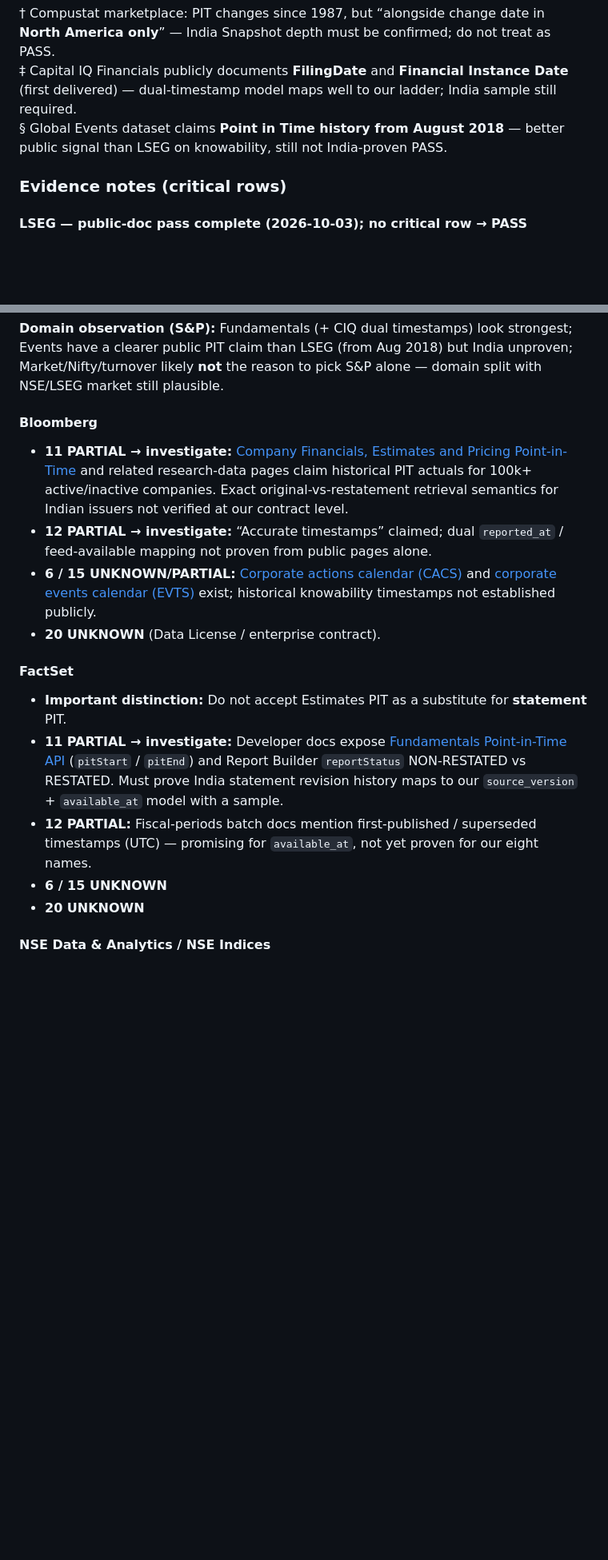
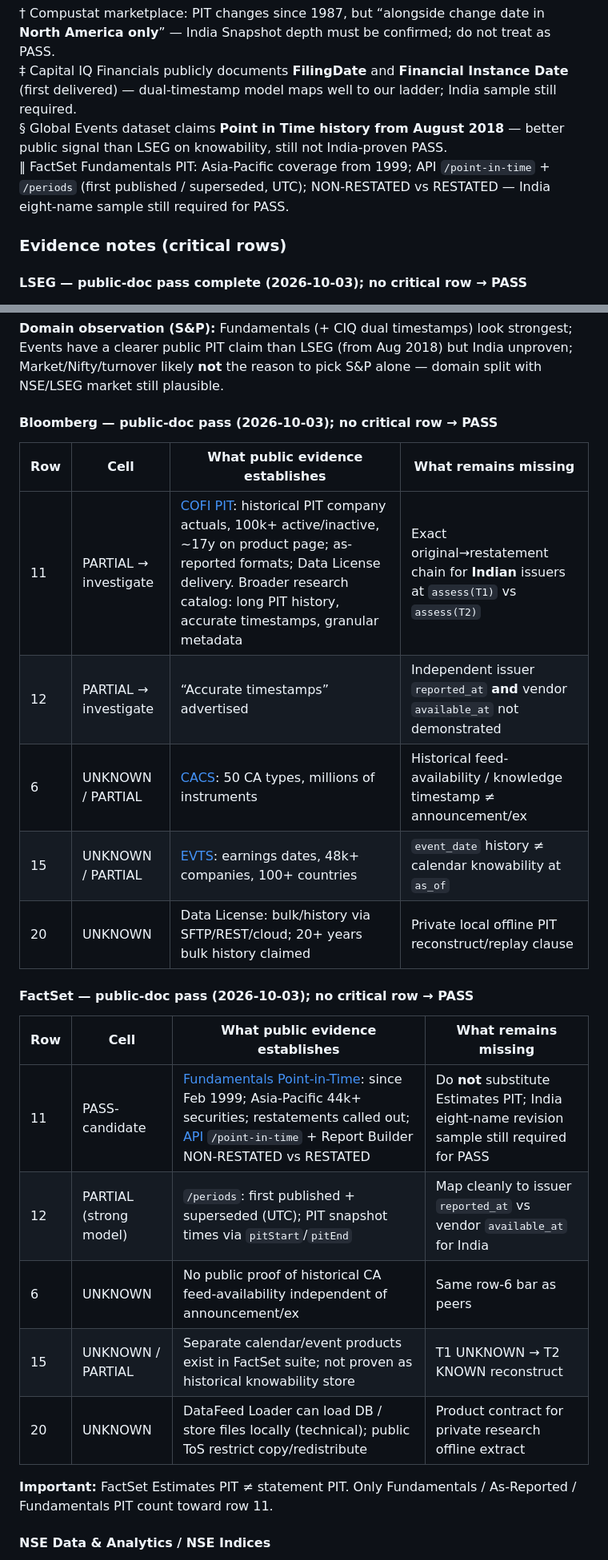
Before and after one commit to akhil1311/investment-decision-engine, a Markdown page: docs/VENDOR_AUDIT_LIVE.md, 2 parts joined by grey strips. Shown at 80% size. Drawn GitHub-style; blank space fills up the shorter version.

Commit message:
Record Bloomberg and FactSet public-doc audit passes

```diff
--- a/docs/VENDOR_AUDIT_LIVE.md
+++ b/docs/VENDOR_AUDIT_LIVE.md
@@ -98,6 +98,7 @@ Can it satisfy our PIT contract?   ← rows 6, 11, 12, 15, 20 first
 † Compustat marketplace: PIT changes since 1987, but “alongside change date in **North America only**” — India Snapshot depth must be confirmed; do not treat as PASS.
 ‡ Capital IQ Financials publicly documents **FilingDate** and **Financial Instance Date** (first delivered) — dual-timestamp model maps well to our ladder; India sample still required.
 § Global Events dataset claims **Point in Time history from August 2018** — better public signal than LSEG on knowability, still not India-proven PASS.
+‖ FactSet Fundamentals PIT: Asia-Pacific coverage from 1999; API `/point-in-time` + `/periods` (first published / superseded, UTC); NON-RESTATED vs RESTATED — India eight-name sample still required for PASS.
 
 ### Evidence notes (critical rows)
 
@@ -144,18 +145,27 @@ Sources (public): [LSEG PIT / backtest](https://www.lseg.com/en/data-analytics/a
 
 **Domain observation (S&P):** Fundamentals (+ CIQ dual timestamps) look strongest; Events have a clearer public PIT claim than LSEG (from Aug 2018) but India unproven; Market/Nifty/turnover likely **not** the reason to pick S&P alone — domain split with NSE/LSEG market still plausible.
 
-#### Bloomberg
-- **11 PARTIAL → investigate:** [Company Financials, Estimates and Pricing Point-in-Time](https://professional.bloomberg.com/products/data/enterprise-catalog/cofi/) and related research-data pages claim historical PIT actuals for 100k+ active/inactive companies. Exact original-vs-restatement retrieval semantics for Indian issuers not verified at our contract level.
-- **12 PARTIAL → investigate:** “Accurate timestamps” claimed; dual `reported_at` / feed-available mapping not proven from public pages alone.
-- **6 / 15 UNKNOWN/PARTIAL:** [Corporate actions calendar (CACS)](https://professional.bloomberg.com/products/data/enterprise-catalog/event-driven-feeds/) and [corporate events calendar (EVTS)](https://professional.bloomberg.com/products/data/enterprise-catalog/event-driven-feeds/) exist; historical knowability timestamps not established publicly.
-- **20 UNKNOWN** (Data License / enterprise contract).
+#### Bloomberg — public-doc pass (2026-10-03); **no critical row → PASS**
 
-#### FactSet
-- **Important distinction:** Do not accept Estimates PIT as a substitute for **statement** PIT.
-- **11 PARTIAL → investigate:** Developer docs expose [Fundamentals Point-in-Time API](https://developer.factset.com/api-catalog/factset-fundamentals-api) (`pitStart` / `pitEnd`) and Report Builder `reportStatus` NON-RESTATED vs RESTATED. Must prove India statement revision history maps to our `source_version` + `available_at` model with a sample.
-- **12 PARTIAL:** Fiscal-periods batch docs mention first-published / superseded timestamps (UTC) — promising for `available_at`, not yet proven for our eight names.
-- **6 / 15 UNKNOWN**
-- **20 UNKNOWN**
+| Row | Cell | What public evidence establishes | What remains missing |
+|-----|------|----------------------------------|----------------------|
+| 11 | PARTIAL → investigate | [COFI PIT](https://professional.bloomberg.com/products/data/enterprise-catalog/cofi/): historical PIT company actuals, 100k+ active/inactive, ~17y on product page; as-reported formats; Data License delivery. Broader research catalog: long PIT history, accurate timestamps, granular metadata | Exact original→restatement chain for **Indian** issuers at `assess(T1)` vs `assess(T2)` |
+| 12 | PARTIAL → investigate | “Accurate timestamps” advertised | Independent issuer `reported_at` **and** vendor `available_at` not demonstrated |
+| 6 | UNKNOWN / PARTIAL | [CACS](https://professional.bloomberg.com/products/data/enterprise-catalog/event-driven-feeds/): 50 CA types, millions of instruments | Historical feed-availability / knowledge timestamp ≠ announcement/ex |
+| 15 | UNKNOWN / PARTIAL | [EVTS](https://professional.bloomberg.com/products/data/enterprise-catalog/event-driven-feeds/): earnings dates, 48k+ companies, 100+ countries | `event_date` history ≠ calendar knowability at `as_of` |
+| 20 | UNKNOWN | Data License: bulk/history via SFTP/REST/cloud; 20+ years bulk history claimed | Private local offline PIT reconstruct/replay clause |
+
+#### FactSet — public-doc pass (2026-10-03); **no critical row → PASS**
+
+| Row | Cell | What public evidence establishes | What remains missing |
+|-----|------|----------------------------------|----------------------|
+| 11 | PASS-candidate | [Fundamentals Point-in-Time](https://www.factset.com/marketplace/catalog/product/factset-fundamentals-point-in-time): since Feb 1999; Asia-Pacific 44k+ securities; restatements called out; [API](https://developer.factset.com/api-catalog/factset-fundamentals-api) `/point-in-time` + Report Builder NON-RESTATED vs RESTATED | Do **not** substitute Estimates PIT; India eight-name revision sample still required for PASS |
+| 12 | PARTIAL (strong model) | `/periods`: first published + superseded (UTC); PIT snapshot times via `pitStart`/`pitEnd` | Map cleanly to issuer `reported_at` vs vendor `available_at` for India |
+| 6 | UNKNOWN | No public proof of historical CA feed-availability independent of announcement/ex | Same row-6 bar as peers |
+| 15 | UNKNOWN / PARTIAL | Separate calendar/event products exist in FactSet suite; not proven as historical knowability store | T1 UNKNOWN → T2 KNOWN reconstruct |
+| 20 | UNKNOWN | DataFeed Loader can load DB / store files locally (technical); public ToS restrict copy/redistribute | Product contract for private research offline extract |
+
+**Important:** FactSet Estimates PIT ≠ statement PIT. Only Fundamentals / As-Reported / Fundamentals PIT count toward row 11.
 
 #### NSE Data & Analytics / NSE Indices
 - **Domain role:** Strong **candidate for market / CA / index**, not presumed sole fundamentals/events source.
```
Also changed, not shown: other parts of docs/VENDOR_AUDIT_LIVE.md (+45 -17 lines), docs/VENDOR_AUDIT_MATRIX.md (+2 -1 lines).
